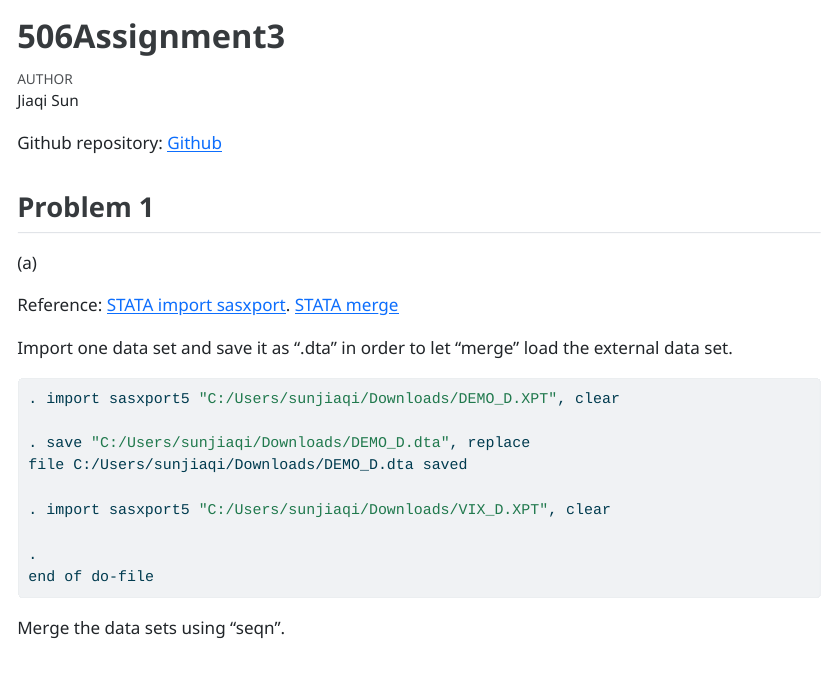
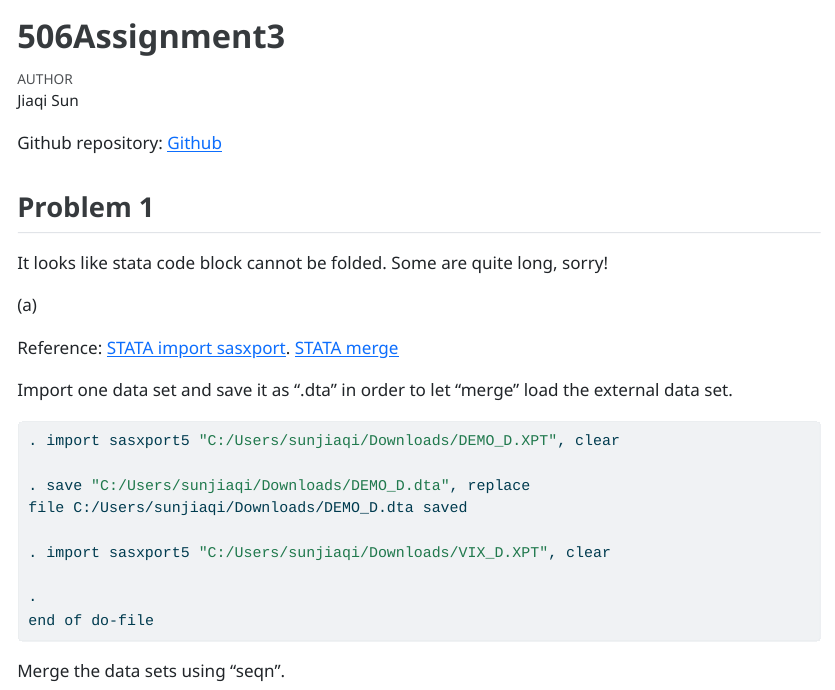
Before and after one commit to AlanGalaxy/506A3, a Quarto document (506Assignment3.qmd): the page in a window 1100 px wide, from its top. The pictures show the output file 506Assignment3.html that the author committed with the source, opened offline; long lines of code are wrapped.

Commit message:
add a note

```diff
--- a/506Assignment3.qmd
+++ b/506Assignment3.qmd
@@ -10,6 +10,8 @@ editor: visual
 Github repository: [Github](https://github.com/AlanGalaxy/506A3)
 
 ## Problem 1
+
+It looks like stata code block cannot be folded. Some are quite long, sorry!
 
 \(a\)
 
```
Also changed, not shown: 506Assignment3.html, 506Assignment3.qmd (1 more changed lines).
